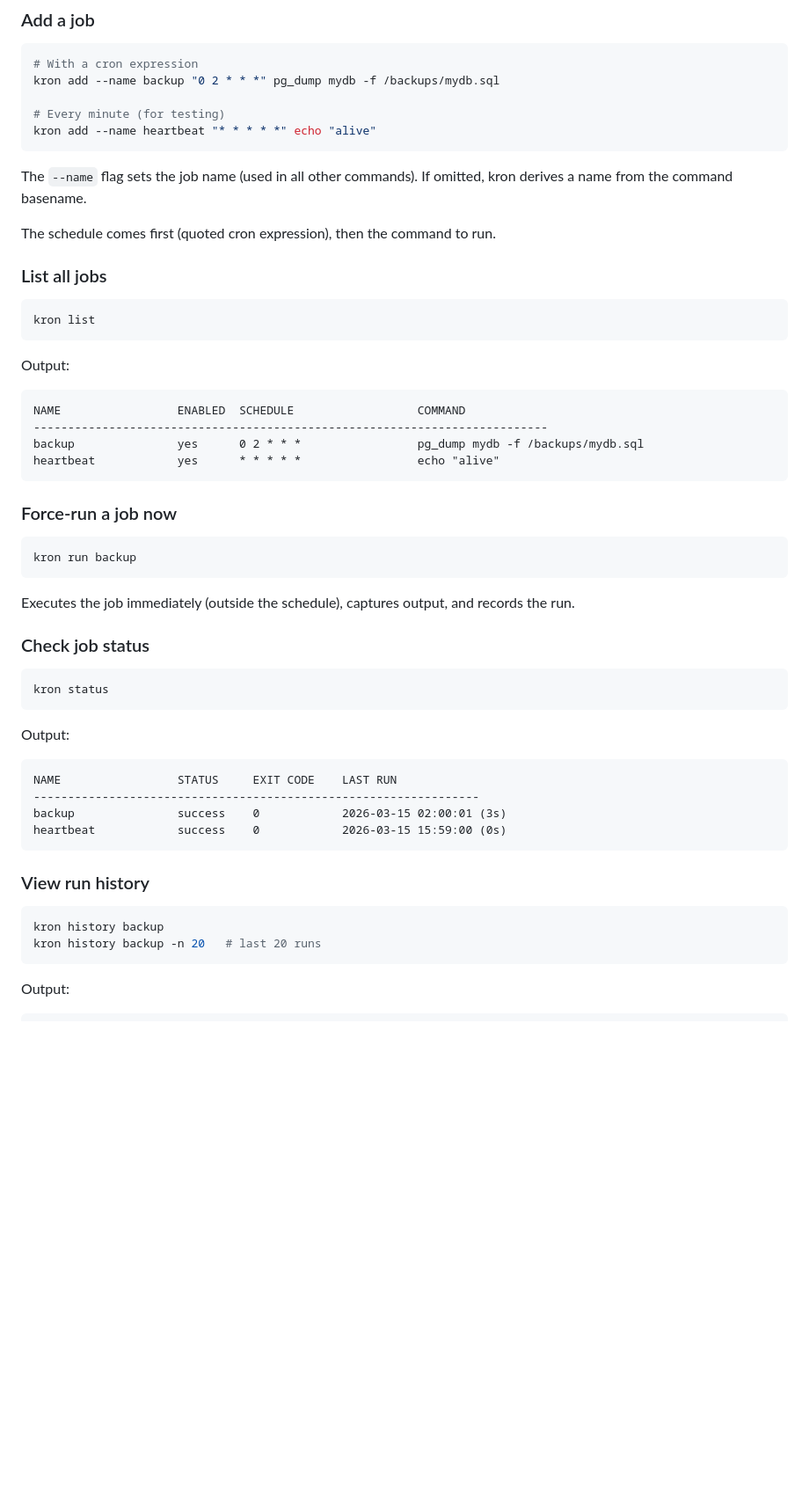
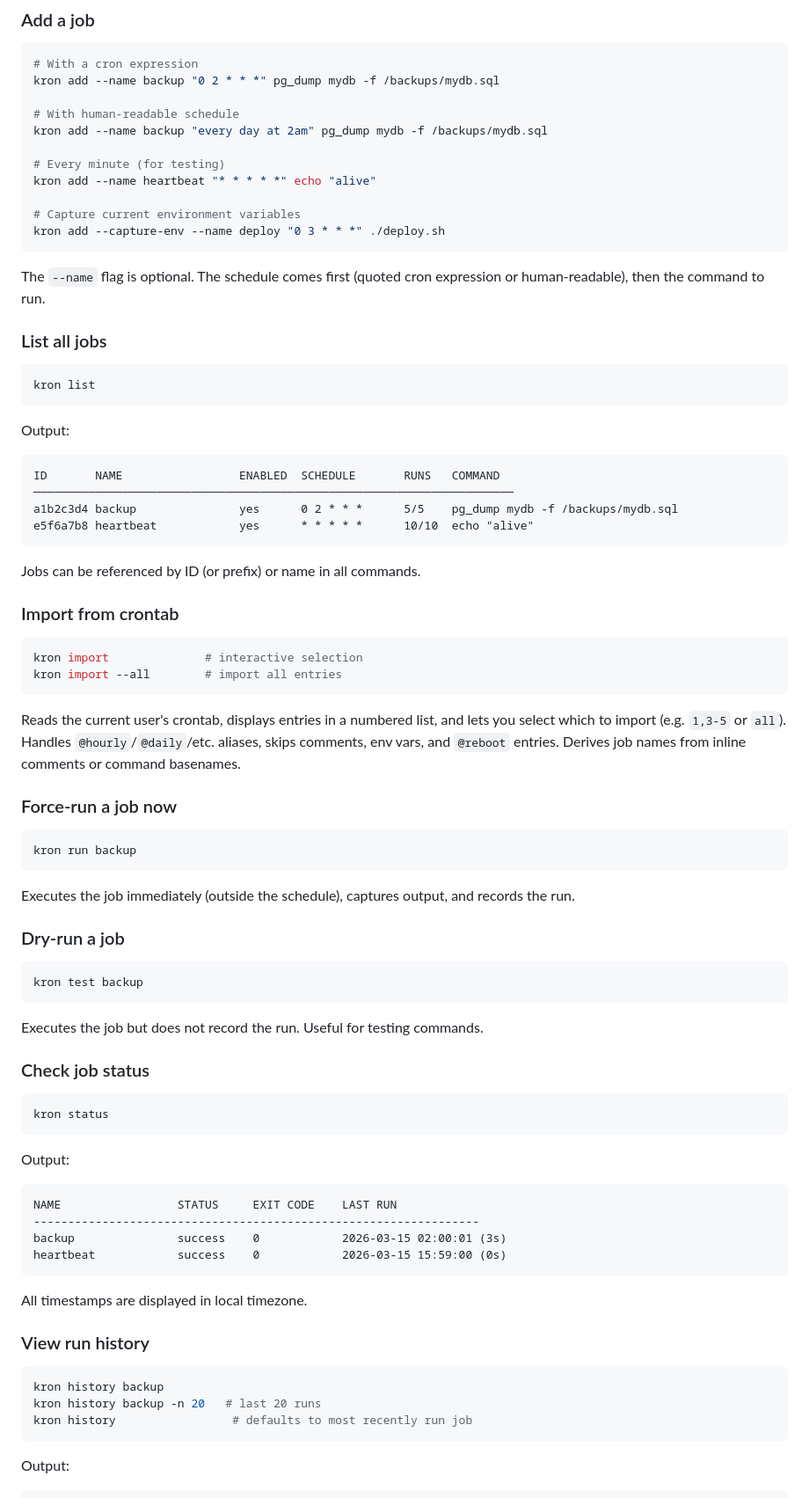
Before and after one commit to samuellawrentz/kron, a Markdown page: kron/SKILL.md, the part around one of its changes. Shown at 88% size. Rendered like a GitHub page; blank space fills up the shorter version.

````diff
--- a/kron/SKILL.md
+++ b/kron/SKILL.md
@@ -31,13 +31,17 @@ Single binary, zero runtime dependencies.
 # With a cron expression
 kron add --name backup "0 2 * * *" pg_dump mydb -f /backups/mydb.sql
 
+# With human-readable schedule
+kron add --name backup "every day at 2am" pg_dump mydb -f /backups/mydb.sql
+
 # Every minute (for testing)
 kron add --name heartbeat "* * * * *" echo "alive"
+
+# Capture current environment variables
+kron add --capture-env --name deploy "0 3 * * *" ./deploy.sh
 ```
 
-The `--name` flag sets the job name (used in all other commands). If omitted, kron derives a name from the command basename.
-
-The schedule comes first (quoted cron expression), then the command to run.
+The `--name` flag is optional. The schedule comes first (quoted cron expression or human-readable), then the command to run.
 
 ### List all jobs
 
@@ -47,11 +51,22 @@ kron list
 
 Output:
 ```
-NAME                 ENABLED  SCHEDULE                  COMMAND
----------------------------------------------------------------------------
-backup               yes      0 2 * * *                 pg_dump mydb -f /backups/mydb.sql
-heartbeat            yes      * * * * *                 echo "alive"
+ID       NAME                 ENABLED  SCHEDULE       RUNS   COMMAND
+──────────────────────────────────────────────────────────────────────
+a1b2c3d4 backup               yes      0 2 * * *      5/5    pg_dump mydb -f /backups/mydb.sql
+e5f6a7b8 heartbeat            yes      * * * * *      10/10  echo "alive"
 ```
+
+Jobs can be referenced by ID (or prefix) or name in all commands.
+
+### Import from crontab
+
+```bash
+kron import              # interactive selection
+kron import --all        # import all entries
+```
+
+Reads the current user's crontab, displays entries in a numbered list, and lets you select which to import (e.g. `1,3-5` or `all`). Handles `@hourly`/`@daily`/etc. aliases, skips comments, env vars, and `@reboot` entries. Derives job names from inline comments or command basenames.
 
 ### Force-run a job now
 
@@ -60,6 +75,14 @@ kron run backup
 ```
 
 Executes the job immediately (outside the schedule), captures output, and records the run.
+
+### Dry-run a job
+
+```bash
+kron test backup
+```
+
+Executes the job but does not record the run. Useful for testing commands.
 
 ### Check job status
 
@@ -75,11 +98,14 @@ backup               success    0            2026-03-15 02:00:01 (3s)
 heartbeat            success    0            2026-03-15 15:59:00 (0s)
 ```
 
+All timestamps are displayed in local timezone.
+
 ### View run history
 
 ```bash
 kron history backup
 kron history backup -n 20   # last 20 runs
+kron history                 # defaults to most recently run job
 ```
 
 Output:
````
Also changed, not shown: other parts of kron/SKILL.md (+47 -28 lines).
